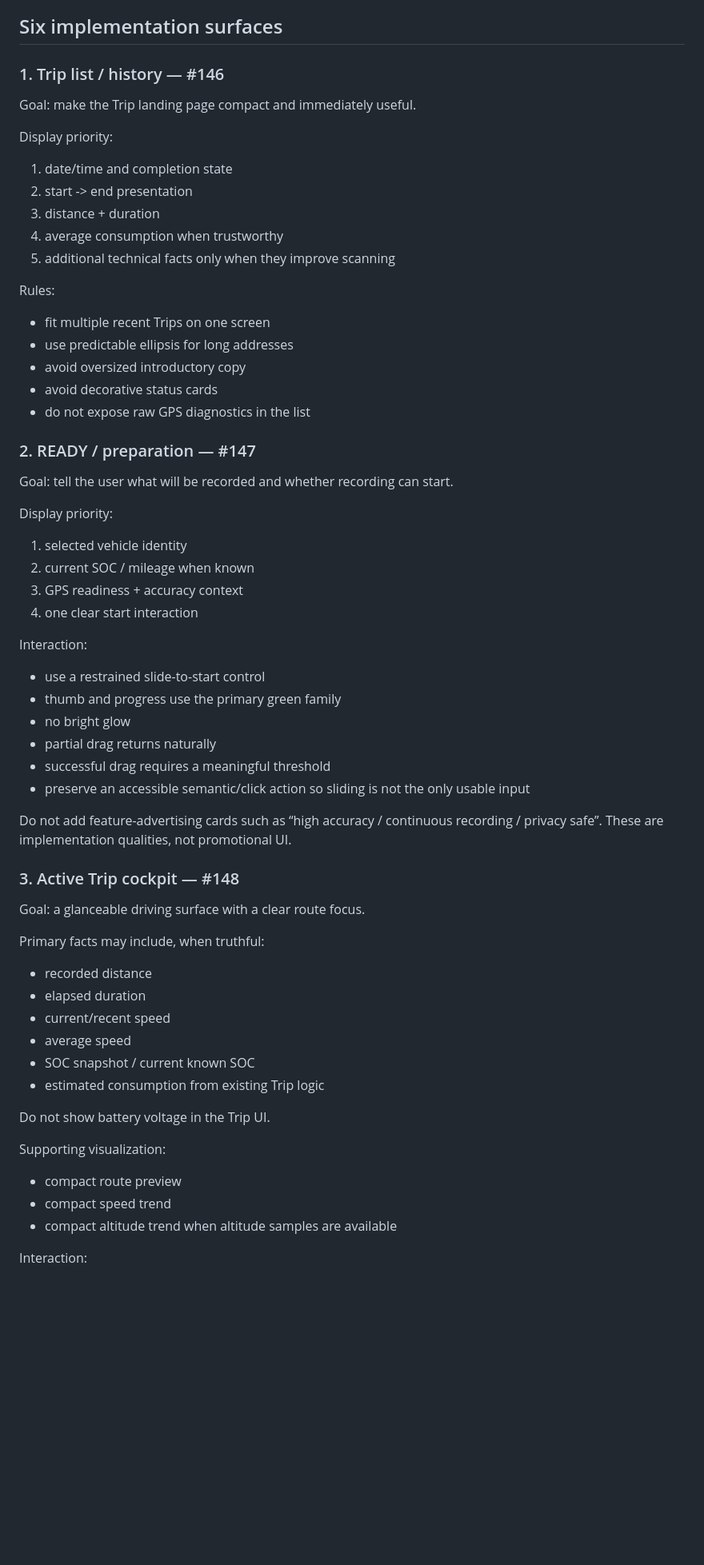
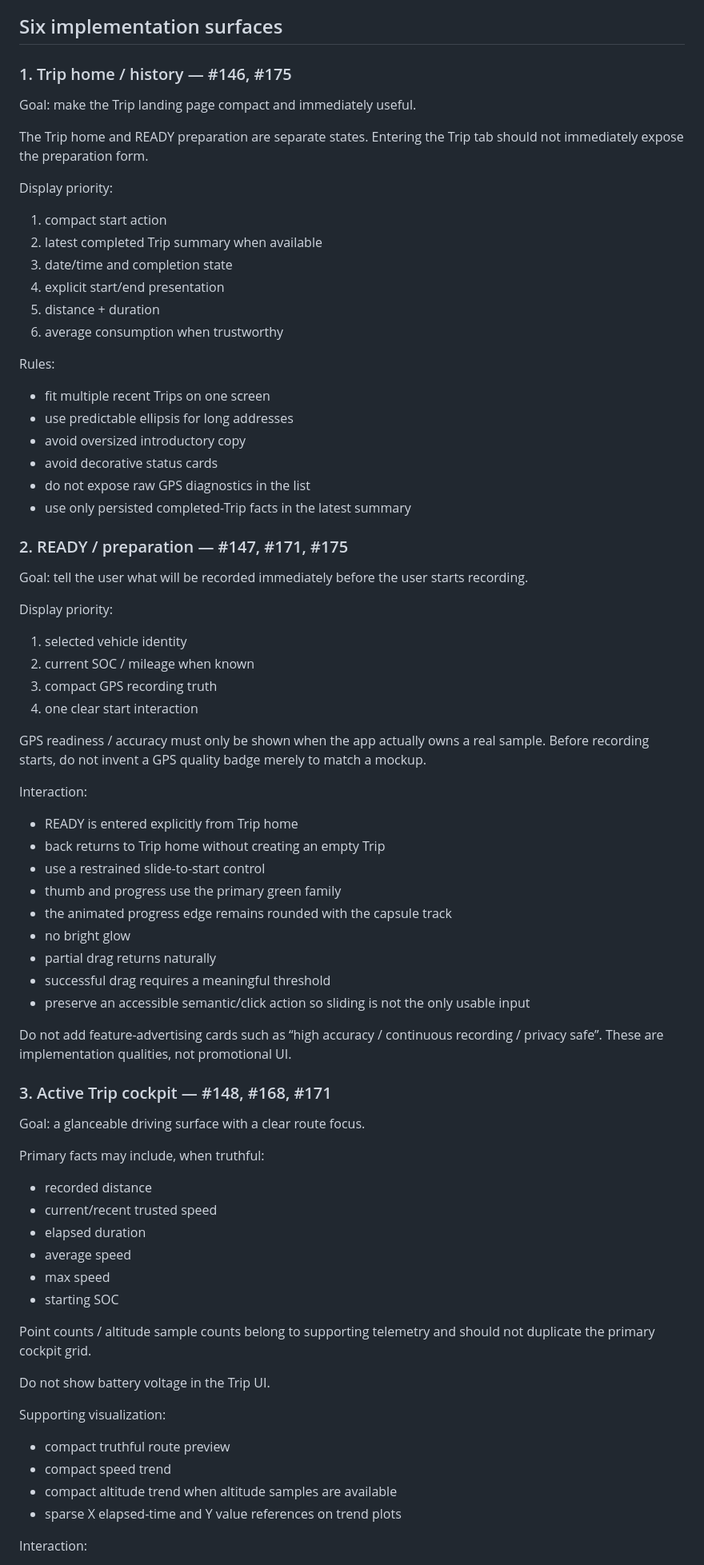
Before and after one commit to Assembles-J/EV-Charge-Book, a Markdown page: docs/TRIP_V0.6_APPROVED_UI_BASELINE.md, the part around one of its changes. Shown at 80% size. Drawn GitHub-style; blank space fills up the shorter version.

Commit message:
docs: record Trip v0.6 device fidelity corrections

```diff
--- a/docs/TRIP_V0.6_APPROVED_UI_BASELINE.md
+++ b/docs/TRIP_V0.6_APPROVED_UI_BASELINE.md
@@ -46,17 +47,20 @@ Completed Trips may show the recorded end address when available. Coordinate fal
 
 ## Six implementation surfaces
 
-### 1. Trip list / history — #146
+### 1. Trip home / history — #146, #175
 
 Goal: make the Trip landing page compact and immediately useful.
 
+The Trip home and READY preparation are separate states. Entering the Trip tab should not immediately expose the preparation form.
+
 Display priority:
 
-1. date/time and completion state
-2. start -> end presentation
-3. distance + duration
-4. average consumption when trustworthy
-5. additional technical facts only when they improve scanning
+1. compact start action
+2. latest completed Trip summary when available
+3. date/time and completion state
+4. explicit start/end presentation
+5. distance + duration
+6. average consumption when trustworthy
 
 Rules:
 
@@ -65,22 +69,28 @@ Rules:
 - avoid oversized introductory copy
 - avoid decorative status cards
 - do not expose raw GPS diagnostics in the list
+- use only persisted completed-Trip facts in the latest summary
 
-### 2. READY / preparation — #147
+### 2. READY / preparation — #147, #171, #175
 
-Goal: tell the user what will be recorded and whether recording can start.
+Goal: tell the user what will be recorded immediately before the user starts recording.
 
 Display priority:
 
 1. selected vehicle identity
 2. current SOC / mileage when known
-3. GPS readiness + accuracy context
+3. compact GPS recording truth
 4. one clear start interaction
+
+GPS readiness / accuracy must only be shown when the app actually owns a real sample. Before recording starts, do not invent a GPS quality badge merely to match a mockup.
 
 Interaction:
 
+- READY is entered explicitly from Trip home
+- back returns to Trip home without creating an empty Trip
 - use a restrained slide-to-start control
 - thumb and progress use the primary green family
+- the animated progress edge remains rounded with the capsule track
 - no bright glow
 - partial drag returns naturally
 - successful drag requires a meaningful threshold
@@ -88,26 +98,29 @@ Interaction:
 
 Do not add feature-advertising cards such as “high accuracy / continuous recording / privacy safe”. These are implementation qualities, not promotional UI.
 
-### 3. Active Trip cockpit — #148
+### 3. Active Trip cockpit — #148, #168, #171
 
 Goal: a glanceable driving surface with a clear route focus.
 
 Primary facts may include, when truthful:
 
 - recorded distance
+- current/recent trusted speed
 - elapsed duration
-- current/recent speed
 - average speed
-- SOC snapshot / current known SOC
-- estimated consumption from existing Trip logic
+- max speed
+- starting SOC
+
+Point counts / altitude sample counts belong to supporting telemetry and should not duplicate the primary cockpit grid.
 
 Do not show battery voltage in the Trip UI.
 
 Supporting visualization:
 
-- compact route preview
+- compact truthful route preview
 - compact speed trend
 - compact altitude trend when altitude samples are available
+- sparse X elapsed-time and Y value references on trend plots
 
 Interaction:
 
```
Also changed, not shown: other parts of docs/TRIP_V0.6_APPROVED_UI_BASELINE.md (+66 -21 lines).
